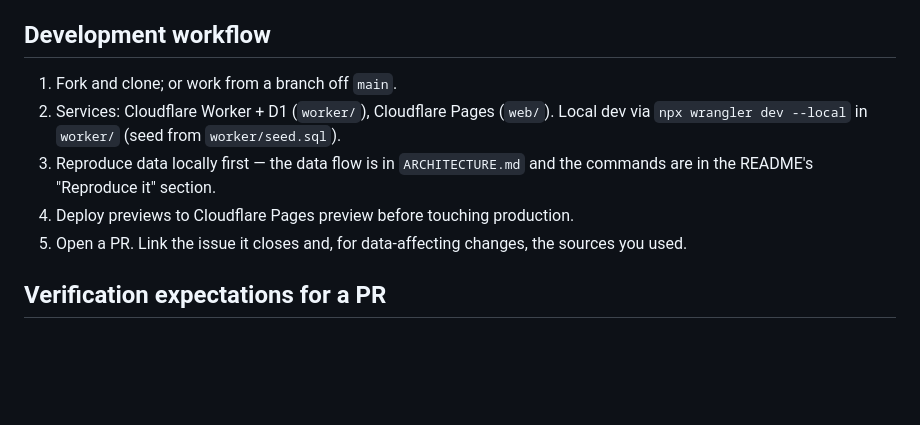
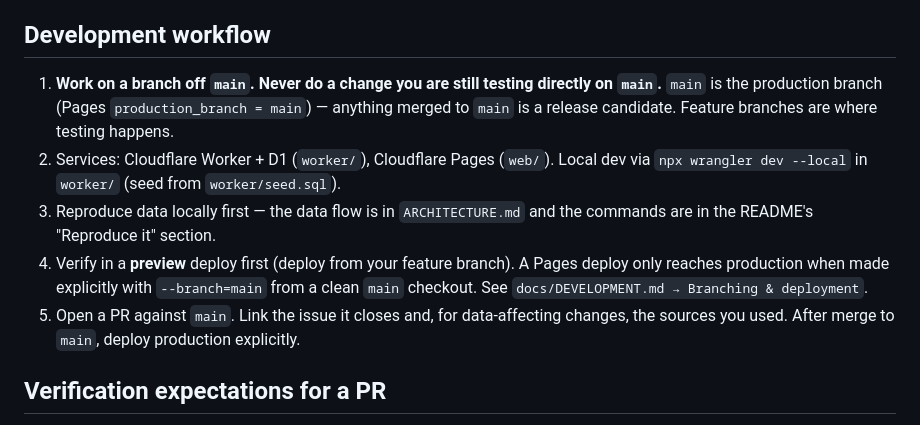
Before and after one commit to Menashi-Admin/kaliabe-flare-ledger, a Markdown page: CONTRIBUTING.md, the part around the change. Rendered like a GitHub page; blank space fills up the shorter version.

```diff
--- a/CONTRIBUTING.md
+++ b/CONTRIBUTING.md
@@ -31,13 +31,18 @@ back on the data, the method and the code.
 
 ## Development workflow
 
-1. Fork and clone; or work from a branch off `main`.
+1. **Work on a branch off `main`. Never do a change you are still testing directly on `main`.**
+   `main` is the production branch (Pages `production_branch = main`) — anything merged to
+   `main` is a release candidate. Feature branches are where testing happens.
 2. Services: Cloudflare Worker + D1 (`worker/`), Cloudflare Pages (`web/`). Local dev via
    `npx wrangler dev --local` in `worker/` (seed from `worker/seed.sql`).
 3. Reproduce data locally first — the data flow is in `ARCHITECTURE.md` and the commands are in
    the README's "Reproduce it" section.
-4. Deploy previews to Cloudflare Pages preview before touching production.
-5. Open a PR. Link the issue it closes and, for data-affecting changes, the sources you used.
+4. Verify in a **preview** deploy first (deploy from your feature branch). A Pages deploy only
+   reaches production when made explicitly with `--branch=main` from a clean `main` checkout.
+   See `docs/DEVELOPMENT.md → Branching & deployment`.
+5. Open a PR against `main`. Link the issue it closes and, for data-affecting changes, the
+   sources you used. After merge to `main`, deploy production explicitly.
 
 ## Verification expectations for a PR
 
```
Also changed, not shown: docs/DEVELOPMENT.md (+22 -3 lines).
